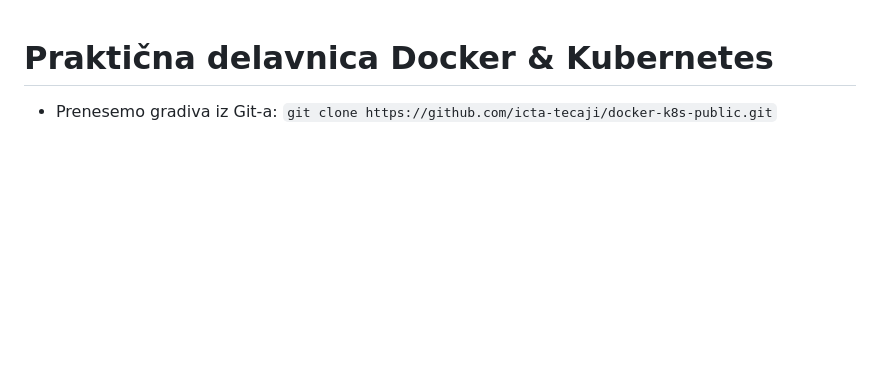
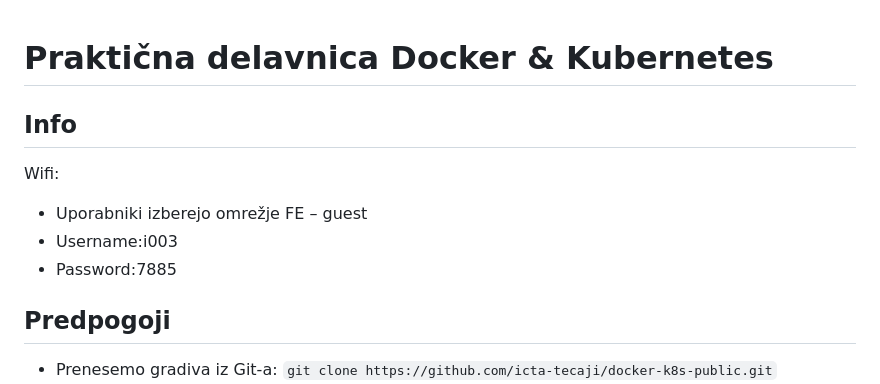
Before and after one commit to icta-tecaji/docker-k8s-public, a Markdown page: README.md, the part around the change. Drawn GitHub-style; blank space fills up the shorter version.

```diff
--- a/README.md
+++ b/README.md
@@ -1,5 +1,13 @@
 # Praktična delavnica Docker & Kubernetes
 
+## Info
+Wifi:
+- Uporabniki izberejo omrežje FE – guest
+- Username:i003
+- Password:7885
+
+
+## Predpogoji
 - Prenesemo gradiva iz Git-a: `git clone https://github.com/icta-tecaji/docker-k8s-public.git`
 - [Namestimo VS Code](https://code.visualstudio.com/)
 - [Namestim Windows Terminal](https://www.microsoft.com/en-us/p/windows-terminal/9n0dx20hk701)
```
